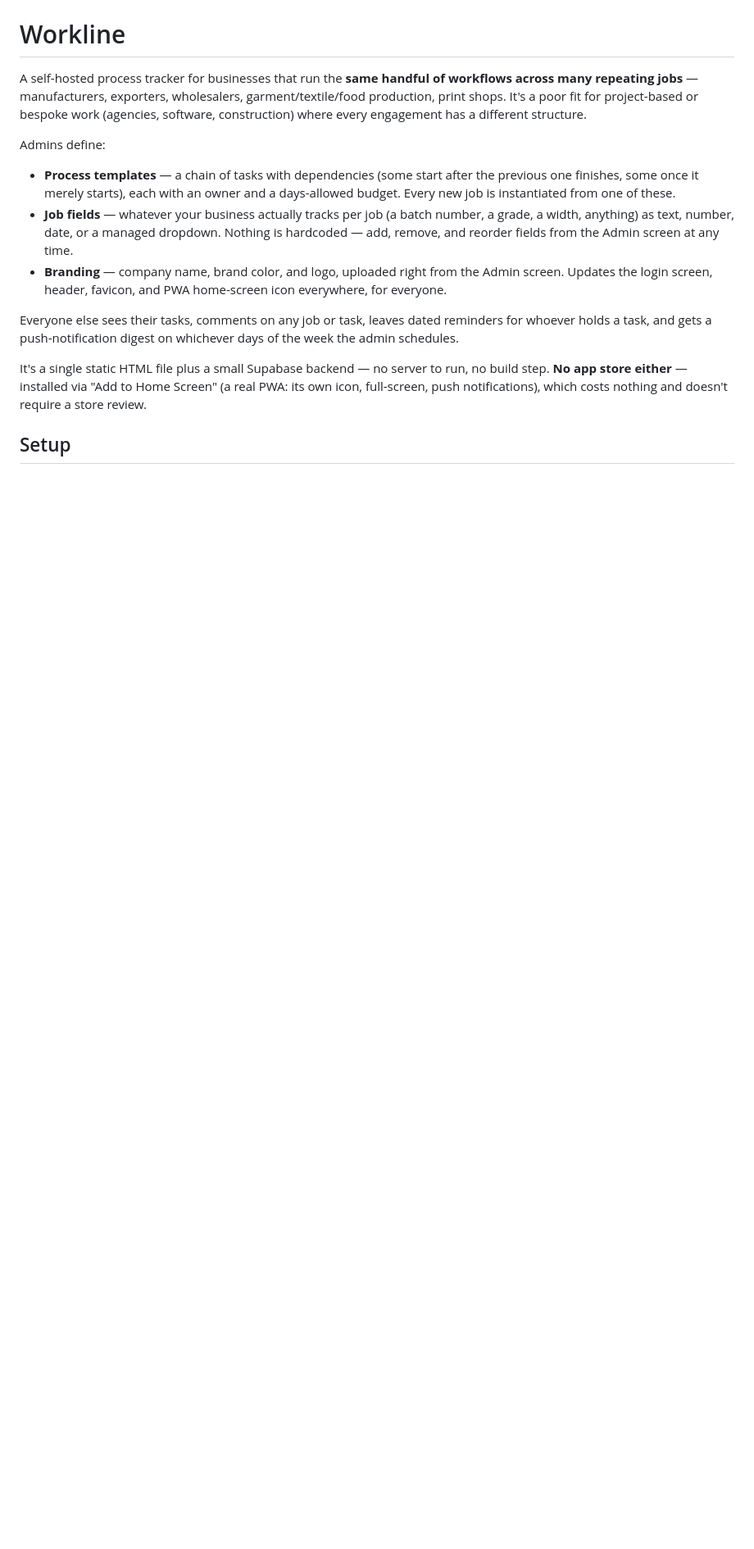
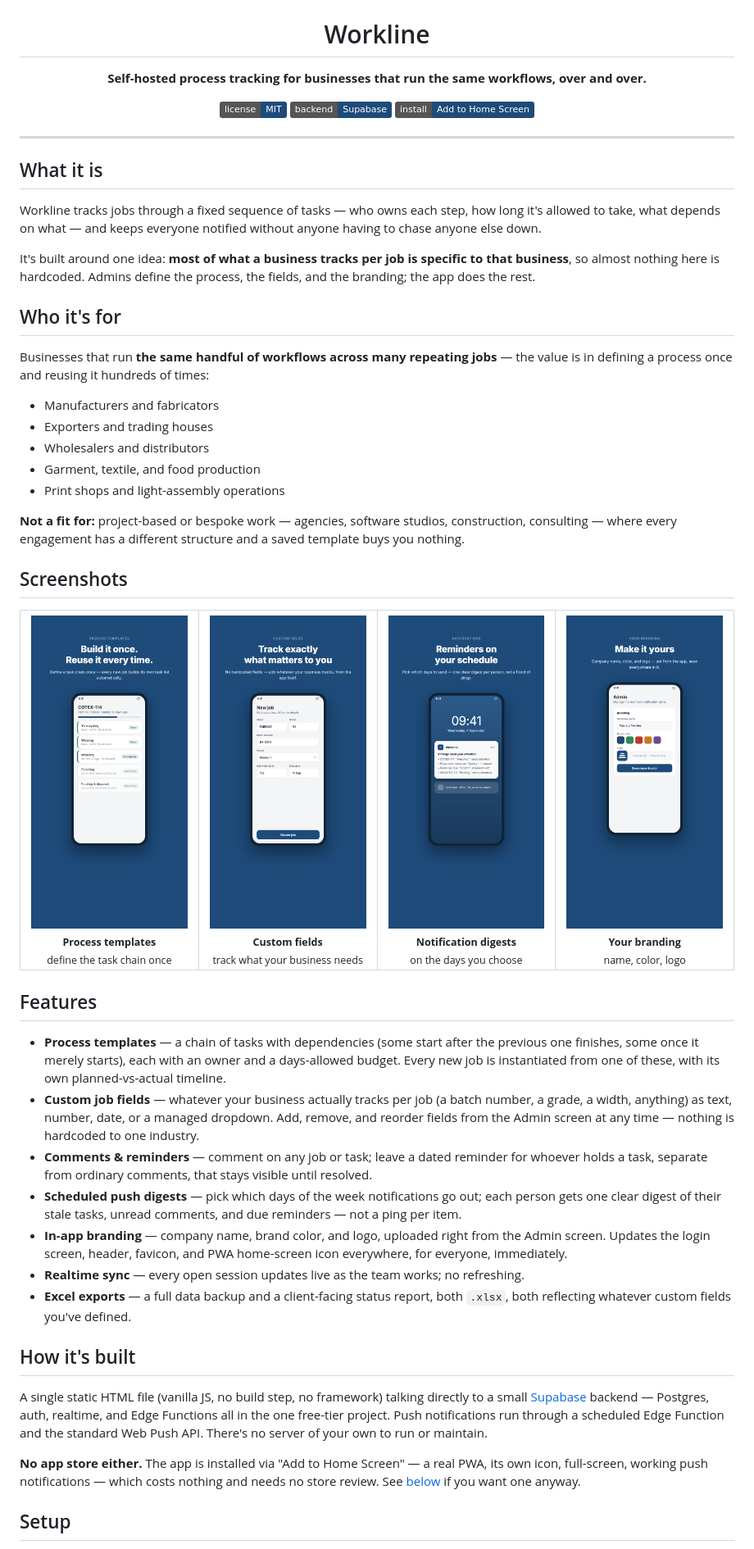
Before and after one commit to ak3022/Workline-app, a Markdown page: README.md, the part around one of its changes. Shown at 82% size. Drawn GitHub-style; pictures changed too: docs/screenshots/02-templates.png (added), docs/screenshots/03-fields.png (added), docs/screenshots/04-notifications.png (added); badges without logos; blank space fills up the shorter version.

Commit message:
Rewrite README with visuals, audience framing, and full setup-to-phone path
- Embed real screenshots (rendered headlessly from the marketing slides)
  for the hero and a features gallery
- Add explicit who it's for / not for framing
- Add step 0 (get the code) and expand the install step with concrete
  per-platform (iOS/Android/desktop) instructions for going from a fresh
  clone to an installed app on everyone's phone

Co-Authored-By: Claude Sonnet 5 <noreply@anthropic.com>

```diff
--- a/README.md
+++ b/README.md
@@ -1,32 +5,88 @@
 # Workline
 
-A self-hosted process tracker for businesses that run the **same handful of
-workflows across many repeating jobs** — manufacturers, exporters,
-wholesalers, garment/textile/food production, print shops. It's a poor fit
-for project-based or bespoke work (agencies, software, construction) where
-every engagement has a different structure.
+**Self-hosted process tracking for businesses that run the same workflows, over and over.**
 
-Admins define:
+[![License: MIT](https://img.shields.io/badge/license-MIT-1E4B7A.svg)](LICENSE)
+![No server to run](https://img.shields.io/badge/backend-Supabase-1E4B7A.svg)
+![Installable PWA](https://img.shields.io/badge/install-Add%20to%20Home%20Screen-1E4B7A.svg)
+
+</div>
+
+---
+
+## What it is
+
+Workline tracks jobs through a fixed sequence of tasks — who owns each step,
+how long it's allowed to take, what depends on what — and keeps everyone
+notified without anyone having to chase anyone else down.
+
+It's built around one idea: **most of what a business tracks per job is
+specific to that business**, so almost nothing here is hardcoded. Admins
+define the process, the fields, and the branding; the app does the rest.
+
+## Who it's for
+
+Businesses that run **the same handful of workflows across many repeating
+jobs** — the value is in defining a process once and reusing it hundreds of
+times:
+
+- Manufacturers and fabricators
+- Exporters and trading houses
+- Wholesalers and distributors
+- Garment, textile, and food production
+- Print shops and light-assembly operations
+
+**Not a fit for:** project-based or bespoke work — agencies, software
+studios, construction, consulting — where every engagement has a different
+structure and a saved template buys you nothing.
+
+## Screenshots
+
+<table>
+<tr>
+<td width="20%" align="center"><img src="docs/screenshots/02-templates.png" width="100%"><br><sub><b>Process templates</b><br>define the task chain once</sub></td>
+<td width="20%" align="center"><img src="docs/screenshots/03-fields.png" width="100%"><br><sub><b>Custom fields</b><br>track what your business needs</sub></td>
+<td width="20%" align="center"><img src="docs/screenshots/04-notifications.png" width="100%"><br><sub><b>Notification digests</b><br>on the days you choose</sub></td>
+<td width="20%" align="center"><img src="docs/screenshots/05-branding.png" width="100%"><br><sub><b>Your branding</b><br>name, color, logo</sub></td>
+</tr>
+</table>
+
+## Features
+
 - **Process templates** — a chain of tasks with dependencies (some start
   after the previous one finishes, some once it merely starts), each with
   an owner and a days-allowed budget. Every new job is instantiated from
-  one of these.
-- **Job fields** — whatever your business actually tracks per job (a batch
-  number, a grade, a width, anything) as text, number, date, or a managed
-  dropdown. Nothing is hardcoded — add, remove, and reorder fields from
-  the Admin screen at any time.
-- **Branding** — company name, brand color, and logo, uploaded right from
-  the Admin screen. Updates the login screen, header, favicon, and PWA
-  home-screen icon everywhere, for everyone.
+  one of these, with its own planned-vs-actual timeline.
+- **Custom job fields** — whatever your business actually tracks per job (a
+  batch number, a grade, a width, anything) as text, number, date, or a
+  managed dropdown. Add, remove, and reorder fields from the Admin screen
+  at any time — nothing is hardcoded to one industry.
+- **Comments & reminders** — comment on any job or task; leave a dated
+  reminder for whoever holds a task, separate from ordinary comments, that
+  stays visible until resolved.
+- **Scheduled push digests** — pick which days of the week notifications go
+  out; each person gets one clear digest of their stale tasks, unread
+  comments, and due reminders — not a ping per item.
+- **In-app branding** — company name, brand color, and logo, uploaded right
+  from the Admin screen. Updates the login screen, header, favicon, and PWA
+  home-screen icon everywhere, for everyone, immediately.
+- **Realtime sync** — every open session updates live as the team works;
+  no refreshing.
+- **Excel exports** — a full data backup and a client-facing status report,
+  both `.xlsx`, both reflecting whatever custom fields you've defined.
 
-Everyone else sees their tasks, comments on any job or task, leaves dated
-reminders for whoever holds a task, and gets a push-notification digest on
-whichever days of the week the admin schedules.
+## How it's built
 
-It's a single static HTML file plus a small Supabase backend — no server to
-run, no build step. **No app store either** — installed via "Add to Home
-Screen" (a real PWA: its own icon, full-screen, push notifications), which
-costs nothing and doesn't require a store review.
+A single static HTML file (vanilla JS, no build step, no framework) talking
+directly to a small [Supabase](https://supabase.com) backend — Postgres,
+auth, realtime, and Edge Functions all in the one free-tier project. Push
+notifications run through a scheduled Edge Function and the standard Web
+Push API. There's no server of your own to run or maintain.
+
+**No app store either.** The app is installed via "Add to Home Screen" — a
+real PWA, its own icon, full-screen, working push notifications — which
+costs nothing and needs no store review. See [below](#wanting-a-real-app-store-listing)
+if you want one anyway.
 
 ## Setup
 
```
Also changed, not shown: other parts of README.md (+40 -7 lines), docs/screenshots/01-cover.png (added).
